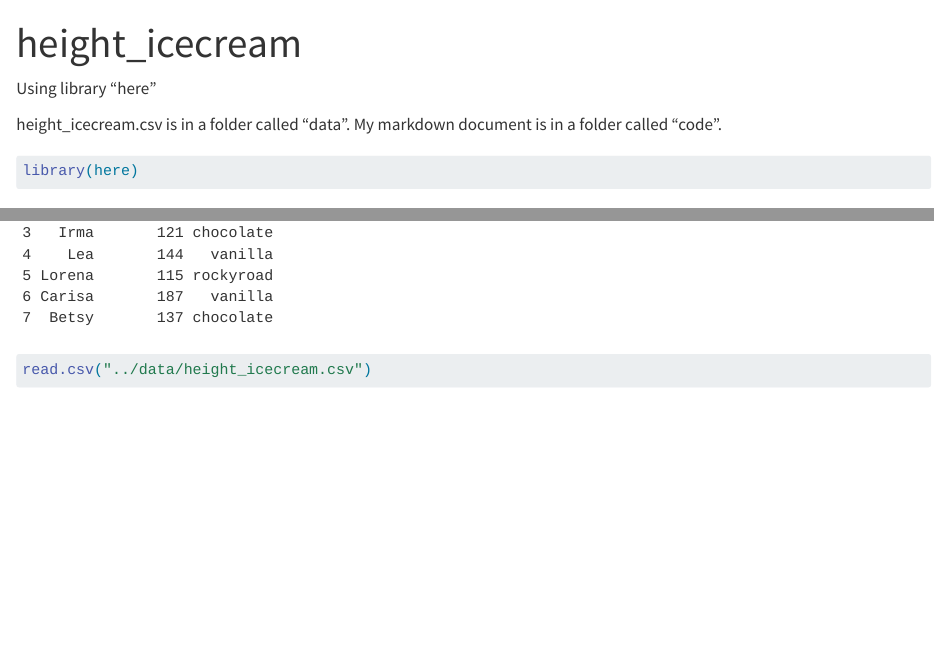
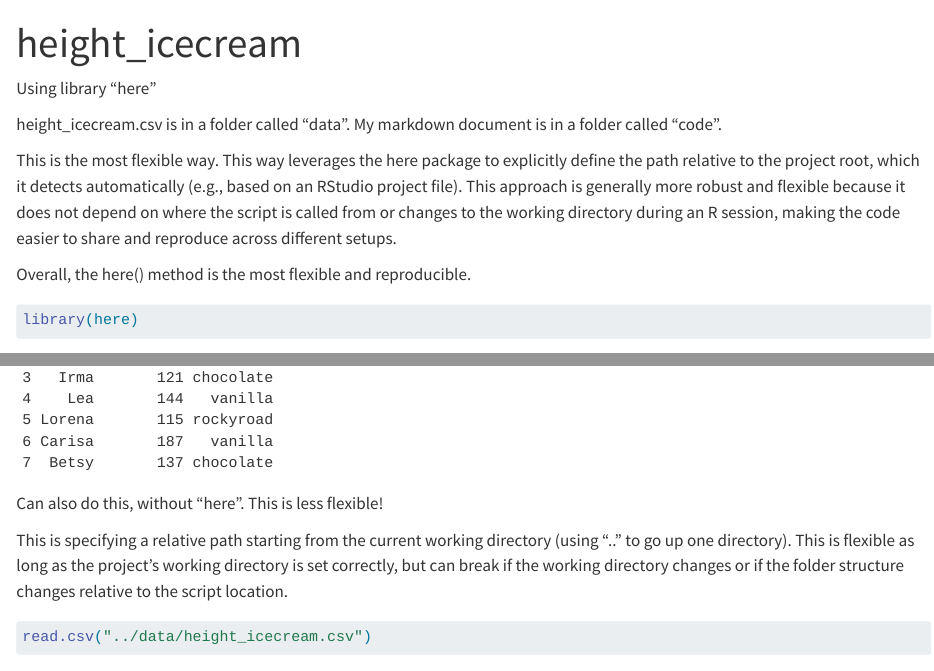
Before and after one commit to zenpipette/Newtestproject, a Quarto document (code/height_icecream.qmd): the page in a window 1100 px wide, from its top, and a second part further down, joined at a grey line. Rendered offline with R 4.5, knitr and Pandoc in place of Quarto, with nearby package versions.

Commit message:
commit more comments about using "here" package

````diff
--- a/code/height_icecream.qmd
+++ b/code/height_icecream.qmd
@@ -8,6 +8,10 @@ Using library "here"
 
 height_icecream.csv is in a folder called "data".
 My markdown document is in a folder called "code".
+
+This is the most flexible way. This way leverages the here package to explicitly define the path relative to the project root, which it detects automatically (e.g., based on an RStudio project file). This approach is generally more robust and flexible because it does not depend on where the script is called from or changes to the working directory during an R session, making the code easier to share and reproduce across different setups.
+
+Overall, the here() method is the most flexible and reproducible.
 
 ```{r}
 library(here)
@@ -20,6 +24,11 @@ height_icecream <- read.csv(here("data", "height_icecream.csv"))
 height_icecream
 ```
 
+
+Can also do this, without "here". This is less flexible!
+
+This is specifying a relative path starting from the current working directory (using ".." to go up one directory). This is flexible as long as the project's working directory is set correctly, but can break if the working directory changes or if the folder structure changes relative to the script location.
+
 ```{r}
 read.csv("../data/height_icecream.csv")
 ```
````
